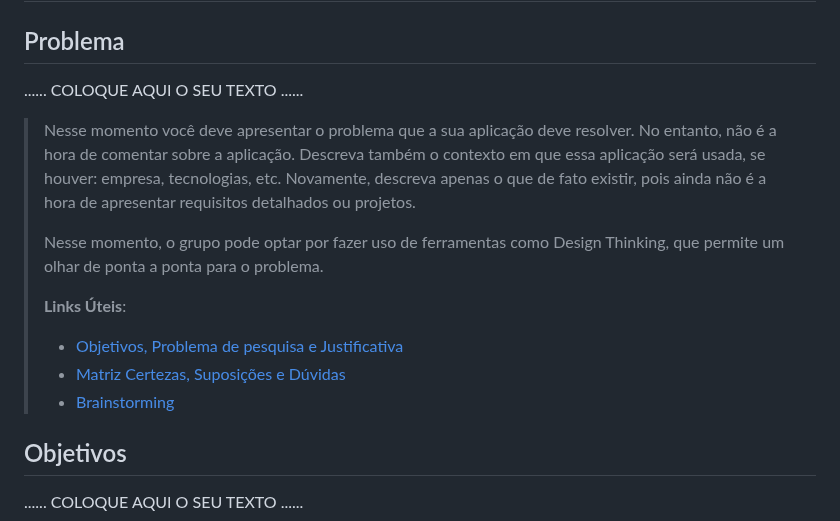
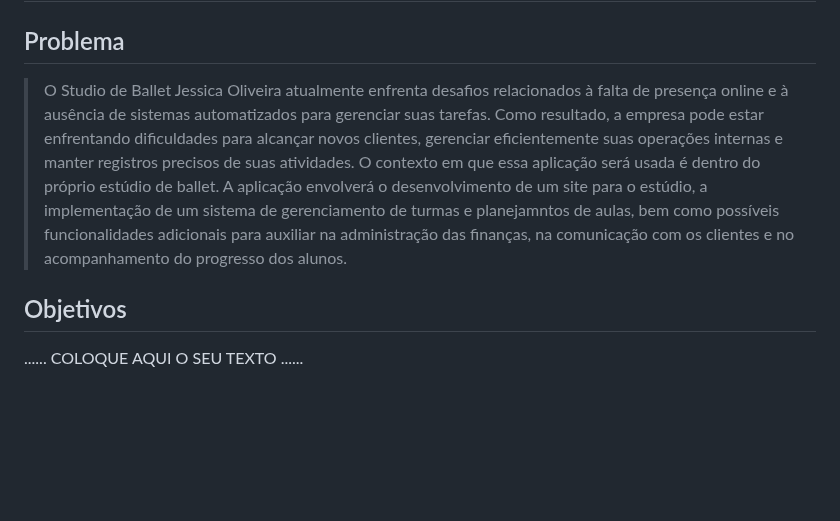
Before and after one commit to PSG-TIAPN-2022-1/psg-tiapn-2024-1-studio-ballet, a Markdown page: docs/relatorio/Relatorio Tecnico - TEMPLATE.md, the part around the change. GitHub-like rendering; blank space fills up the shorter version.

```diff
--- a/docs/relatorio/Relatorio Tecnico - TEMPLATE.md
+++ b/docs/relatorio/Relatorio Tecnico - TEMPLATE.md
@@ -53,23 +53,8 @@ Sistemas de Informação
 
 ## Problema
 
-......  COLOQUE AQUI O SEU TEXTO ......
-
-> Nesse momento você deve apresentar o problema que a sua aplicação deve
-> resolver. No entanto, não é a hora de comentar sobre a aplicação.
-> Descreva também o contexto em que essa aplicação será usada, se
-> houver: empresa, tecnologias, etc. Novamente, descreva apenas o que de
-> fato existir, pois ainda não é a hora de apresentar requisitos
-> detalhados ou projetos.
->
-> Nesse momento, o grupo pode optar por fazer uso
-> de ferramentas como Design Thinking, que permite um olhar de ponta a
-> ponta para o problema.
->
-> **Links Úteis**:
-> - [Objetivos, Problema de pesquisa e Justificativa](https://medium.com/@versioparole/objetivos-problema-de-pesquisa-e-justificativa-c98c8233b9c3)
-> - [Matriz Certezas, Suposições e Dúvidas](https://medium.com/educa%C3%A7%C3%A3o-fora-da-caixa/matriz-certezas-suposi%C3%A7%C3%B5es-e-d%C3%BAvidas-fa2263633655)
-> - [Brainstorming](https://www.euax.com.br/2018/09/brainstorming/)
+> O Studio de Ballet Jessica Oliveira atualmente enfrenta desafios relacionados à falta de presença online e à ausência de sistemas automatizados para gerenciar suas tarefas. Como resultado, a empresa pode estar enfrentando dificuldades para alcançar novos clientes, gerenciar eficientemente suas operações internas e manter registros precisos de suas atividades.
+> O contexto em que essa aplicação será usada é dentro do próprio estúdio de ballet. A aplicação envolverá o desenvolvimento de um site para o estúdio, a implementação de um sistema de gerenciamento de turmas e planejamntos de aulas, bem como possíveis funcionalidades adicionais para auxiliar na administração das finanças, na comunicação com os clientes e no acompanhamento do progresso dos alunos.
 
 ## Objetivos
 
```
